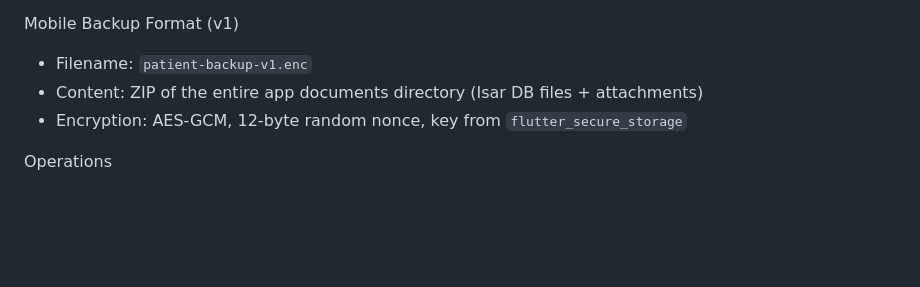
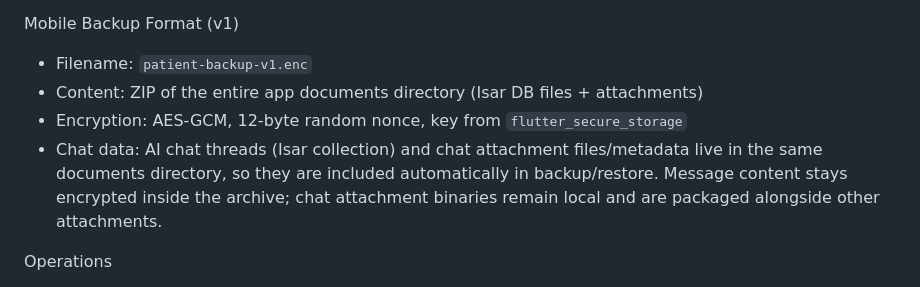
Before and after one commit to DudeAlex/patient_app, a Markdown page: patient_app/SYNC.md, the part around the change. GitHub-like rendering; blank space fills up the shorter version.

Commit message:
Document chat backup coverage and mark task complete

```diff
--- a/patient_app/SYNC.md
+++ b/patient_app/SYNC.md
@@ -8,6 +8,7 @@ Mobile Backup Format (v1)
 - Filename: `patient-backup-v1.enc`
 - Content: ZIP of the entire app documents directory (Isar DB files + attachments)
 - Encryption: AES-GCM, 12-byte random nonce, key from `flutter_secure_storage`
+- Chat data: AI chat threads (Isar collection) and chat attachment files/metadata live in the same documents directory, so they are included automatically in backup/restore. Message content stays encrypted inside the archive; chat attachment binaries remain local and are packaged alongside other attachments.
 
 Operations
 - Backup (export):
```
Also changed, not shown: patient_app/TESTING.md (+5 -0 lines), 1 other file.
